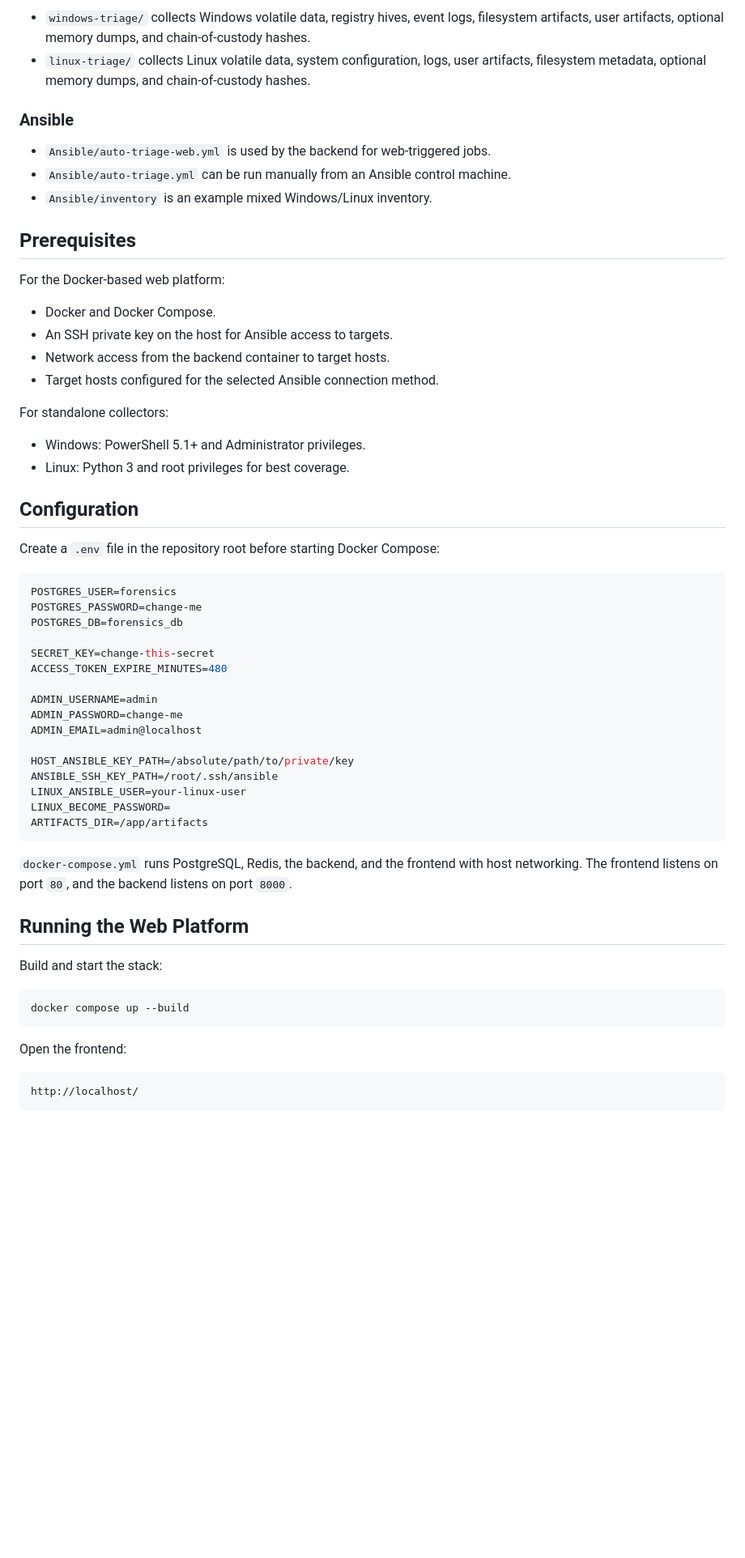
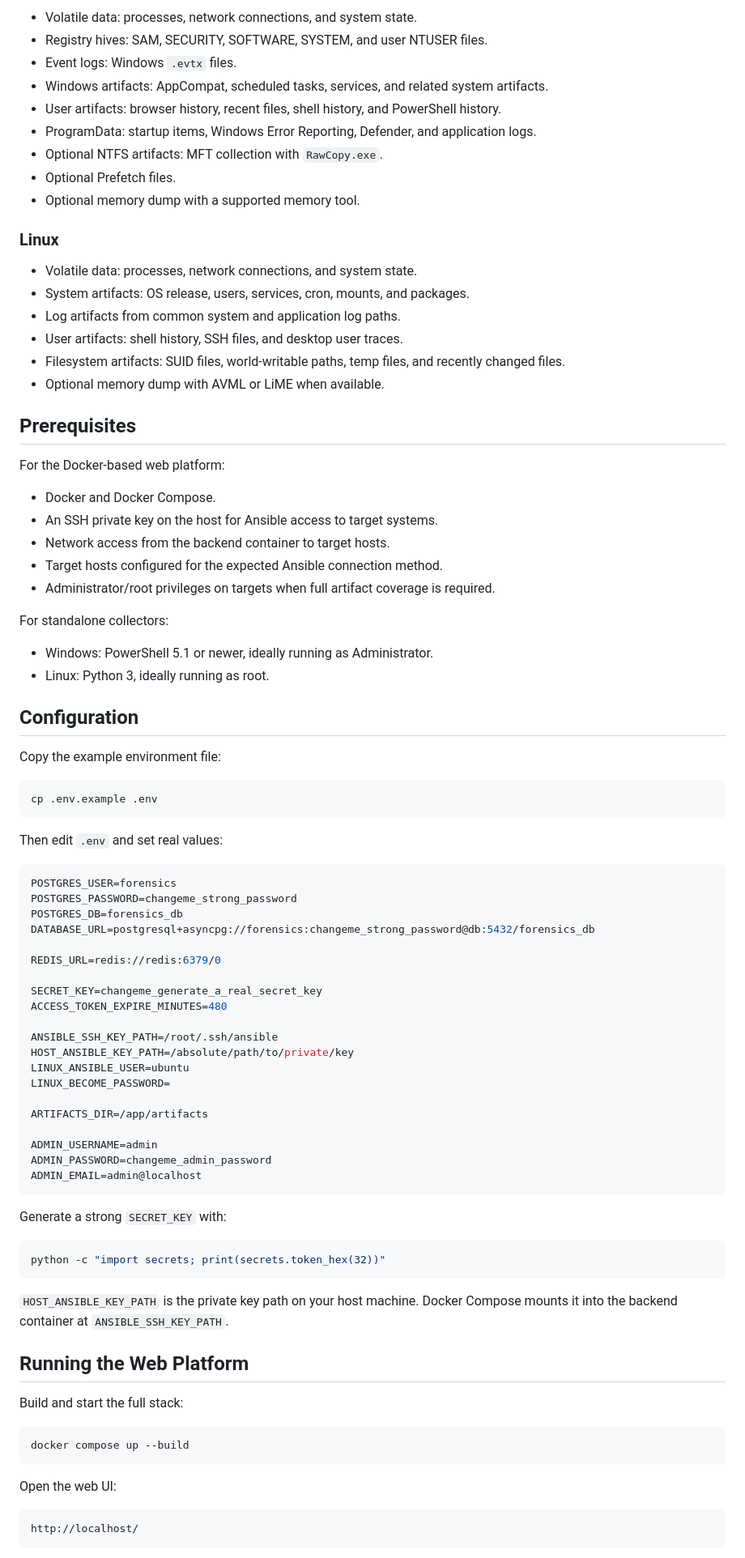
Before and after one commit to hoangdanhnhat/AutoTriage, a Markdown page: README.md, the part around one of its changes. Shown at 81% size. Rendered like a GitHub page; blank space fills up the shorter version.

````diff
--- a/README.md
+++ b/README.md
@@ -39,61 +75,88 @@ AutoTriage is a digital forensics triage platform for collecting incident respon
 
-- `windows-triage/` collects Windows volatile data, registry hives, event logs, filesystem artifacts, user artifacts, optional memory dumps, and chain-of-custody hashes.
-- `linux-triage/` collects Linux volatile data, system configuration, logs, user artifacts, filesystem metadata, optional memory dumps, and chain-of-custody hashes.
+- Volatile data: processes, network connections, and system state.
+- Registry hives: SAM, SECURITY, SOFTWARE, SYSTEM, and user NTUSER files.
+- Event logs: Windows `.evtx` files.
+- Windows artifacts: AppCompat, scheduled tasks, services, and related system artifacts.
+- User artifacts: browser history, recent files, shell history, and PowerShell history.
+- ProgramData: startup items, Windows Error Reporting, Defender, and application logs.
+- Optional NTFS artifacts: MFT collection with `RawCopy.exe`.
+- Optional Prefetch files.
+- Optional memory dump with a supported memory tool.
 
-### Ansible
+### Linux
 
-- `Ansible/auto-triage-web.yml` is used by the backend for web-triggered jobs.
-- `Ansible/auto-triage.yml` can be run manually from an Ansible control machine.
-- `Ansible/inventory` is an example mixed Windows/Linux inventory.
+- Volatile data: processes, network connections, and system state.
+- System artifacts: OS release, users, services, cron, mounts, and packages.
+- Log artifacts from common system and application log paths.
+- User artifacts: shell history, SSH files, and desktop user traces.
+- Filesystem artifacts: SUID files, world-writable paths, temp files, and recently changed files.
+- Optional memory dump with AVML or LiME when available.
 
 ## Prerequisites
 
 For the Docker-based web platform:
 
 - Docker and Docker Compose.
-- An SSH private key on the host for Ansible access to targets.
+- An SSH private key on the host for Ansible access to target systems.
 - Network access from the backend container to target hosts.
-- Target hosts configured for the selected Ansible connection method.
+- Target hosts configured for the expected Ansible connection method.
+- Administrator/root privileges on targets when full artifact coverage is required.
 
 For standalone collectors:
 
-- Windows: PowerShell 5.1+ and Administrator privileges.
-- Linux: Python 3 and root privileges for best coverage.
+- Windows: PowerShell 5.1 or newer, ideally running as Administrator.
+- Linux: Python 3, ideally running as root.
 
 ## Configuration
 
-Create a `.env` file in the repository root before starting Docker Compose:
+Copy the example environment file:
+
+```bash
+cp .env.example .env
+```
+
+Then edit `.env` and set real values:
 
 ```env
 POSTGRES_USER=forensics
-POSTGRES_PASSWORD=change-me
+POSTGRES_PASSWORD=changeme_strong_password
 POSTGRES_DB=forensics_db
+DATABASE_URL=postgresql+asyncpg://forensics:changeme_strong_password@db:5432/forensics_db
 
-SECRET_KEY=change-this-secret
+REDIS_URL=redis://redis:6379/0
+
+SECRET_KEY=changeme_generate_a_real_secret_key
 ACCESS_TOKEN_EXPIRE_MINUTES=480
 
+ANSIBLE_SSH_KEY_PATH=/root/.ssh/ansible
+HOST_ANSIBLE_KEY_PATH=/absolute/path/to/private/key
+LINUX_ANSIBLE_USER=ubuntu
+LINUX_BECOME_PASSWORD=
+
+ARTIFACTS_DIR=/app/artifacts
+
 ADMIN_USERNAME=admin
-ADMIN_PASSWORD=change-me
+ADMIN_PASSWORD=changeme_admin_password
 ADMIN_EMAIL=admin@localhost
-
-HOST_ANSIBLE_KEY_PATH=/absolute/path/to/private/key
-ANSIBLE_SSH_KEY_PATH=/root/.ssh/ansible
-LINUX_ANSIBLE_USER=your-linux-user
-LINUX_BECOME_PASSWORD=
-ARTIFACTS_DIR=/app/artifacts
 ```
 
-`docker-compose.yml` runs PostgreSQL, Redis, the backend, and the frontend with host networking. The frontend listens on port `80`, and the backend listens on port `8000`.
+Generate a strong `SECRET_KEY` with:
+
+```bash
+python -c "import secrets; print(secrets.token_hex(32))"
+```
+
+`HOST_ANSIBLE_KEY_PATH` is the private key path on your host machine. Docker Compose mounts it into the backend container at `ANSIBLE_SSH_KEY_PATH`.
 
 ## Running the Web Platform
 
-Build and start the stack:
+Build and start the full stack:
 
 ```bash
 docker compose up --build
 ```
 
-Open the frontend:
+Open the web UI:
 
 ```text
 http://localhost/
````
Also changed, not shown: other parts of README.md (+182 -61 lines).
